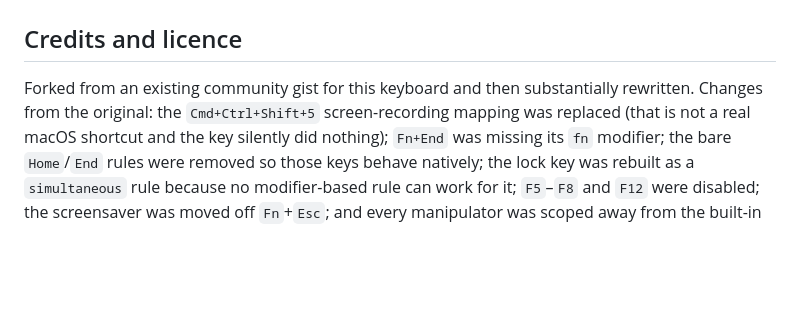
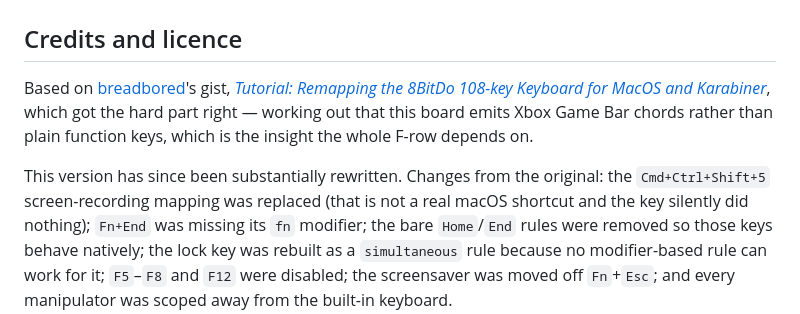
Before and after one commit to CharlieAvocado/retro108-macmap, a Markdown page: README.md, the part around the change. Rendered like a GitHub page; blank space fills up the shorter version.

Commit message:
Credit breadbored's original gist by name and link
Co-Authored-By: Claude Opus 5 <noreply@anthropic.com>

```diff
--- a/README.md
+++ b/README.md
@@ -247,8 +247,12 @@ verified, and left in place because removing a working key to prove a point is a
 
 ## Credits and licence
 
-Forked from an existing community gist for this keyboard and then substantially rewritten.
-Changes from the original: the `Cmd+Ctrl+Shift+5` screen-recording mapping was replaced
+Based on [breadbored](https://gist.github.com/breadbored)'s gist, [*Tutorial: Remapping the
+8BitDo 108-key Keyboard for MacOS and Karabiner*](https://gist.github.com/breadbored/6dd26c7e2a201c8fae2282d82c5d1ac4),
+which got the hard part right — working out that this board emits Xbox Game Bar chords
+rather than plain function keys, which is the insight the whole F-row depends on.
+
+This version has since been substantially rewritten. Changes from the original: the `Cmd+Ctrl+Shift+5` screen-recording mapping was replaced
 (that is not a real macOS shortcut and the key silently did nothing); `Fn+End` was missing
 its `fn` modifier; the bare `Home`/`End` rules were removed so those keys behave natively;
 the lock key was rebuilt as a `simultaneous` rule because no modifier-based rule can work
```
